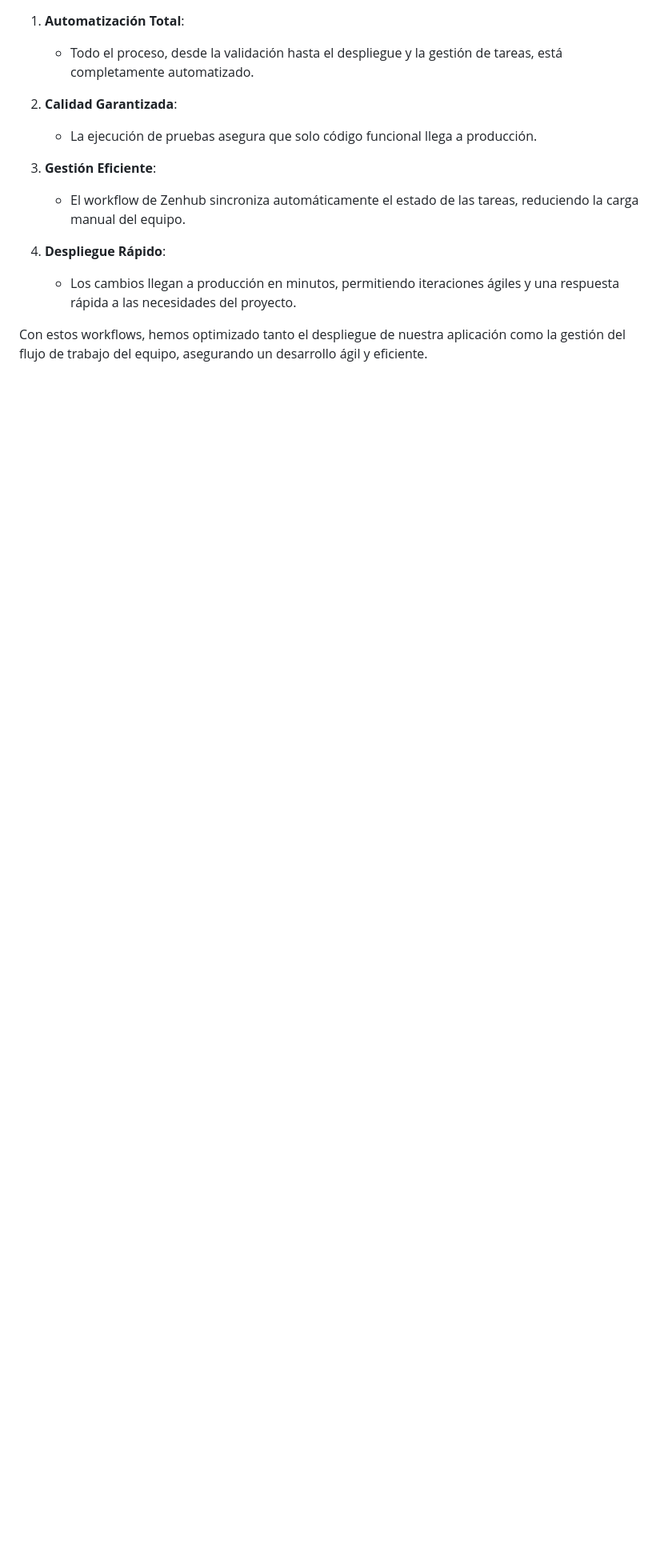
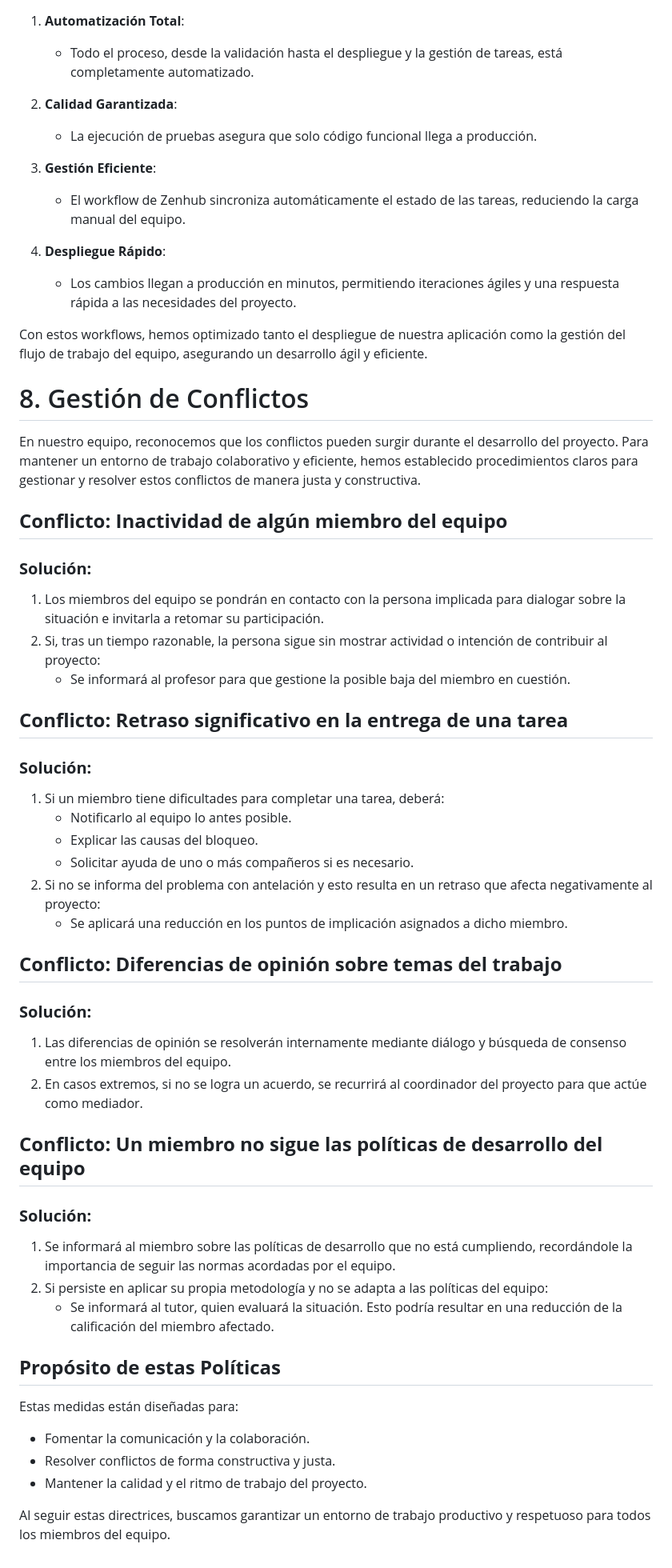
Before and after one commit to maravimaq/puchero-hub, a Markdown page: docs/acta_fundacional.md, the part around one of its changes. Shown at 80% size. GitHub-like rendering; blank space fills up the shorter version.

Commit message:
docs(acta_fundacional): Added new section #47 Section 8 has been added. Its contents include:         - Conflicts management.

```diff
--- a/docs/acta_fundacional.md
+++ b/docs/acta_fundacional.md
@@ -422,3 +422,44 @@ Adicionalmente, utilizamos un workflow personalizado llamado **Zenhub Workflow**
    - Los cambios llegan a producción en minutos, permitiendo iteraciones ágiles y una respuesta rápida a las necesidades del proyecto.
 
 Con estos workflows, hemos optimizado tanto el despliegue de nuestra aplicación como la gestión del flujo de trabajo del equipo, asegurando un desarrollo ágil y eficiente.
+
+
+<div id='id8'></div>
+
+
+# 8. Gestión de Conflictos
+En nuestro equipo, reconocemos que los conflictos pueden surgir durante el desarrollo del proyecto. Para mantener un entorno de trabajo colaborativo y eficiente, hemos establecido procedimientos claros para gestionar y resolver estos conflictos de manera justa y constructiva.
+
+## **Conflicto: Inactividad de algún miembro del equipo**
+### **Solución:**
+1. Los miembros del equipo se pondrán en contacto con la persona implicada para dialogar sobre la situación e invitarla a retomar su participación.
+2. Si, tras un tiempo razonable, la persona sigue sin mostrar actividad o intención de contribuir al proyecto:
+   - Se informará al profesor para que gestione la posible baja del miembro en cuestión.
+
+## **Conflicto: Retraso significativo en la entrega de una tarea**
+### **Solución:**
+1. Si un miembro tiene dificultades para completar una tarea, deberá:
+   - Notificarlo al equipo lo antes posible.
+   - Explicar las causas del bloqueo.
+   - Solicitar ayuda de uno o más compañeros si es necesario.
+2. Si no se informa del problema con antelación y esto resulta en un retraso que afecta negativamente al proyecto:
+   - Se aplicará una reducción en los puntos de implicación asignados a dicho miembro.
+
+## **Conflicto: Diferencias de opinión sobre temas del trabajo**
+### **Solución:**
+1. Las diferencias de opinión se resolverán internamente mediante diálogo y búsqueda de consenso entre los miembros del equipo.
+2. En casos extremos, si no se logra un acuerdo, se recurrirá al coordinador del proyecto para que actúe como mediador.
+
+## **Conflicto: Un miembro no sigue las políticas de desarrollo del equipo**
+### **Solución:**
+1. Se informará al miembro sobre las políticas de desarrollo que no está cumpliendo, recordándole la importancia de seguir las normas acordadas por el equipo.
+2. Si persiste en aplicar su propia metodología y no se adapta a las políticas del equipo:
+   - Se informará al tutor, quien evaluará la situación. Esto podría resultar en una reducción de la calificación del miembro afectado.
+
+## **Propósito de estas Políticas**
+Estas medidas están diseñadas para:
+- Fomentar la comunicación y la colaboración.
+- Resolver conflictos de forma constructiva y justa.
+- Mantener la calidad y el ritmo de trabajo del proyecto.
+
+Al seguir estas directrices, buscamos garantizar un entorno de trabajo productivo y respetuoso para todos los miembros del equipo.
```
Also changed, not shown: other parts of docs/acta_fundacional.md (+10 -10 lines).
